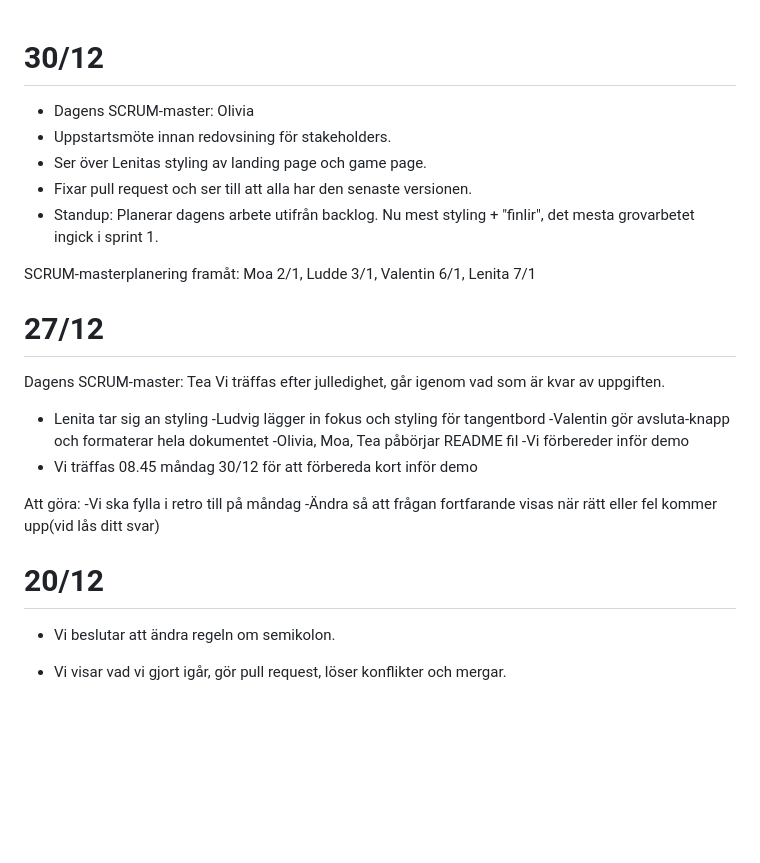
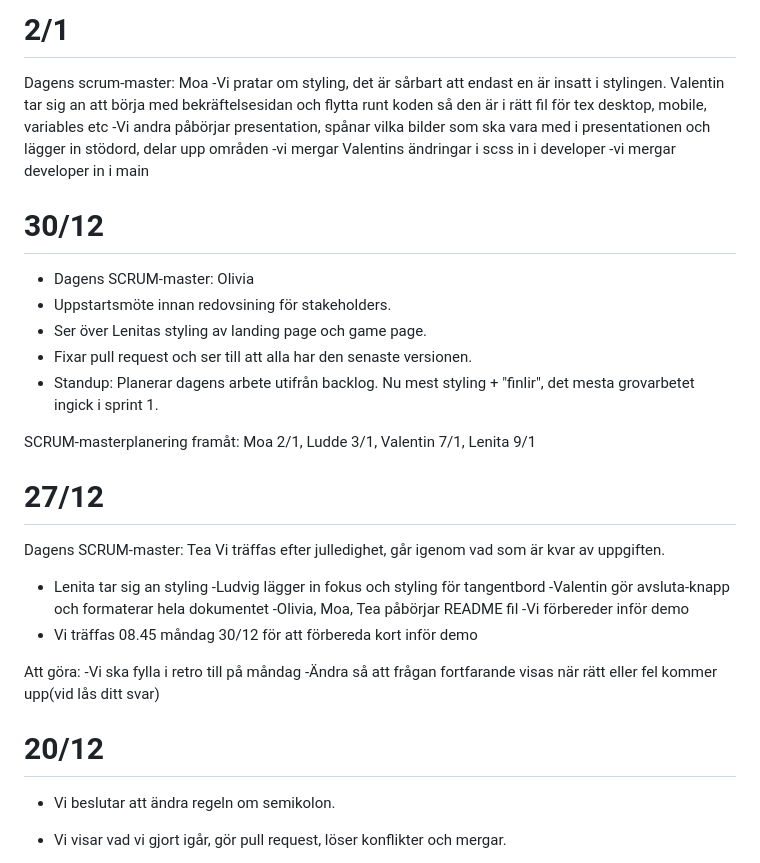
Before and after one commit to oliviaalmseger/Medieinstitutet-Grupprojekt-EstelleQuiz, a Markdown page: journal.md, the part around the change. Rendered like a GitHub page; blank space fills up the shorter version.

Commit message:
Update journal

```diff
--- a/journal.md
+++ b/journal.md
@@ -1,11 +1,18 @@
+# 2/1
+Dagens scrum-master: Moa
+-Vi pratar om styling, det är sårbart att endast en är insatt i stylingen. Valentin tar sig an att börja med bekräftelsesidan och flytta runt koden så den är i rätt fil för tex desktop, mobile, variables etc
+-Vi andra påbörjar presentation, spånar vilka bilder som ska vara med i presentationen och lägger in stödord, delar upp områden
+-vi mergar Valentins ändringar i scss in i developer
+-vi mergar developer in i main
+
 # 30/12
 - Dagens SCRUM-master: Olivia
 - Uppstartsmöte innan redovsining för stakeholders.
 - Ser över Lenitas styling av landing page och game page.
 - Fixar pull request och ser till att alla har den senaste versionen.
-- Standup: Planerar dagens arbete utifrån backlog. Nu mest styling + "finlir", det mesta grovarbetet ingick i sprint 1.
+- Standup:  Planerar dagens arbete utifrån backlog. Nu mest styling + "finlir", det mesta grovarbetet ingick i sprint 1.
 
-SCRUM-masterplanering framåt: Moa 2/1, Ludde 3/1, Valentin 6/1, Lenita 7/1
+SCRUM-masterplanering framåt: Moa 2/1, Ludde 3/1, Valentin 7/1, Lenita 9/1
 
 
 # 27/12
@@ -23,7 +30,6 @@ Att göra:
 -Ändra så att frågan fortfarande visas när rätt eller fel kommer upp(vid lås ditt svar)
 
 # 20/12
-
 - Vi beslutar att ändra regeln om semikolon.
 - Vi visar vad vi gjort igår, gör pull request, löser konflikter och mergar.
 - Lenita tar sig an styling, illustrerar bilder.
```
